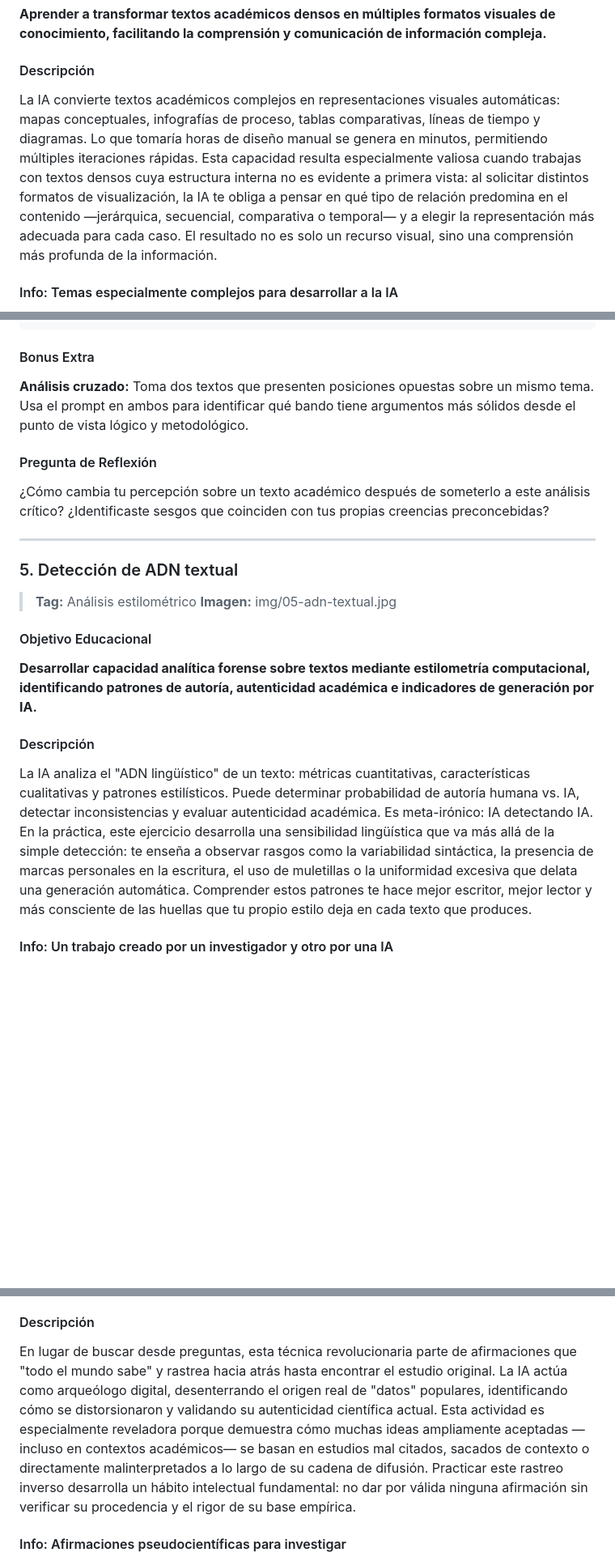
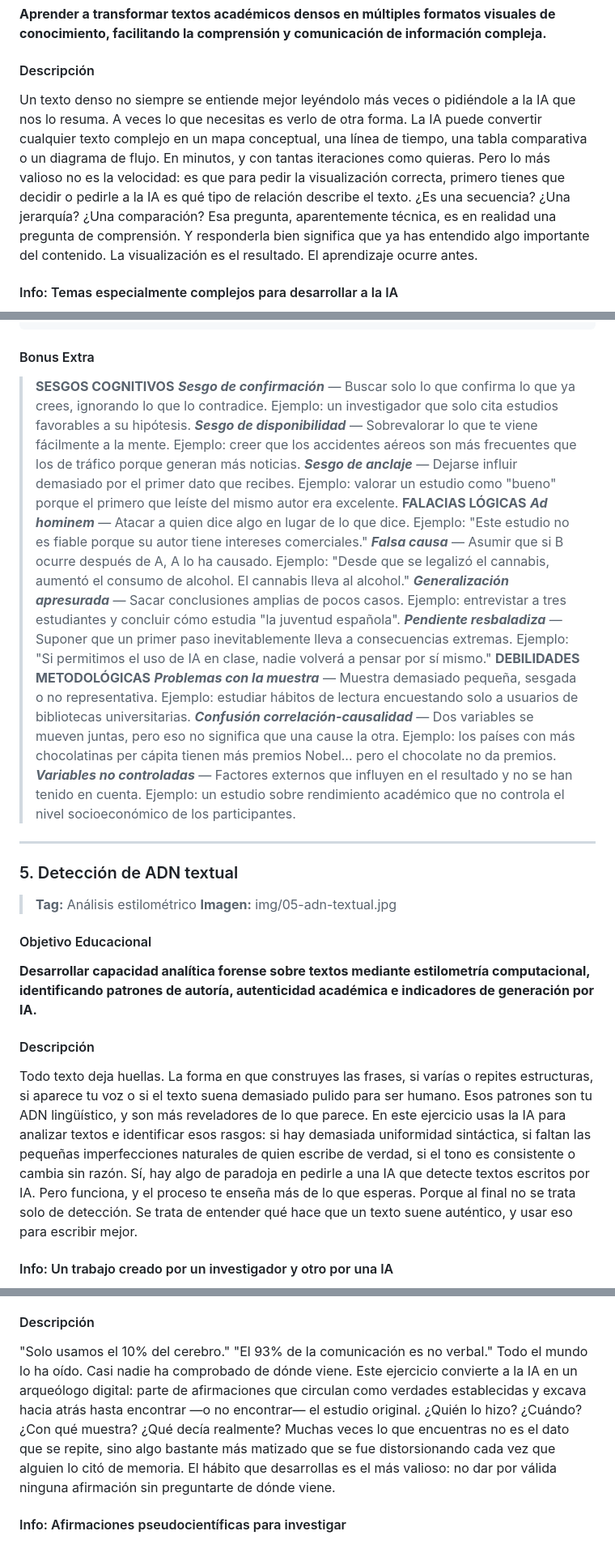
Before and after one commit to MarioFlorido/TallerIA2-web, a Markdown page: contenido.md, 3 parts joined by grey strips. Shown at 81% size. GitHub-like rendering; blank space fills up the shorter version.

Commit message:
Refine prompts and enhance educational methods

````diff
--- a/contenido.md
+++ b/contenido.md
@@ -126,7 +126,9 @@ REGLA CRÍTICA: Nunca muestres todas las preguntas a la vez. Solo una por turno.
 **Aprender a transformar textos académicos densos en múltiples formatos visuales de conocimiento, facilitando la comprensión y comunicación de información compleja.**
 
 #### Descripción
-La IA convierte textos académicos complejos en representaciones visuales automáticas: mapas conceptuales, infografías de proceso, tablas comparativas, líneas de tiempo y diagramas. Lo que tomaría horas de diseño manual se genera en minutos, permitiendo múltiples iteraciones rápidas. Esta capacidad resulta especialmente valiosa cuando trabajas con textos densos cuya estructura interna no es evidente a primera vista: al solicitar distintos formatos de visualización, la IA te obliga a pensar en qué tipo de relación predomina en el contenido —jerárquica, secuencial, comparativa o temporal— y a elegir la representación más adecuada para cada caso. El resultado no es solo un recurso visual, sino una comprensión más profunda de la información.
+Un texto denso no siempre se entiende mejor leyéndolo más veces o pidiéndole a la IA que nos lo resuma. A veces lo que necesitas es verlo de otra forma.
+La IA puede convertir cualquier texto complejo en un mapa conceptual, una línea de tiempo, una tabla comparativa o un diagrama de flujo. En minutos, y con tantas iteraciones como quieras. Pero lo más valioso no es la velocidad: es que para pedir la visualización correcta, primero tienes que decidir o pedirle a la IA es qué tipo de relación describe el texto. ¿Es una secuencia? ¿Una jerarquía? ¿Una comparación? Esa pregunta, aparentemente técnica, es en realidad una pregunta de comprensión. Y responderla bien significa que ya has entendido algo importante del contenido.
+La visualización es el resultado. El aprendizaje ocurre antes.
 
 #### Info: Temas especialmente complejos para desarrollar a la IA
 Buscar textos sobre: *Teoría de la Relatividad, Programación Neurolingüística, Principio de incertidumbre de Heisenberg, Sindrome de Cushing, Interacción estructura-agencia, Filosofía del lenguaje y de la mente...*
@@ -228,10 +230,19 @@ Formato: Tabla con columnas [Tipo de problema | Cita textual | Explicación | Su
 ```
 
 #### Bonus Extra
-**Análisis cruzado:** Toma dos textos que presenten posiciones opuestas sobre un mismo tema. Usa el prompt en ambos para identificar qué bando tiene argumentos más sólidos desde el punto de vista lógico y metodológico.
-
-#### Pregunta de Reflexión
-¿Cómo cambia tu percepción sobre un texto académico después de someterlo a este análisis crítico? ¿Identificaste sesgos que coinciden con tus propias creencias preconcebidas?
+> **SESGOS COGNITIVOS**
+> ***Sesgo de confirmación*** — Buscar solo lo que confirma lo que ya crees, ignorando lo que lo contradice. Ejemplo: un investigador que solo cita estudios favorables a su hipótesis.
+>***Sesgo de disponibilidad*** — Sobrevalorar lo que te viene fácilmente a la mente. Ejemplo: creer que los accidentes aéreos son más frecuentes que los de tráfico porque generan más noticias.
+> ***Sesgo de anclaje*** — Dejarse influir demasiado por el primer dato que recibes. Ejemplo: valorar un estudio como "bueno" porque el primero que leíste del mismo autor era excelente.
+> **FALACIAS LÓGICAS**
+> ***Ad hominem*** — Atacar a quien dice algo en lugar de lo que dice. Ejemplo: "Este estudio no es fiable porque su autor tiene intereses comerciales."
+> ***Falsa causa*** — Asumir que si B ocurre después de A, A lo ha causado. Ejemplo: "Desde que se legalizó el cannabis, aumentó el consumo de alcohol. El cannabis lleva al alcohol."
+> ***Generalización apresurada*** — Sacar conclusiones amplias de pocos casos. Ejemplo: entrevistar a tres estudiantes y concluir cómo estudia "la juventud española".
+> ***Pendiente resbaladiza*** — Suponer que un primer paso inevitablemente lleva a consecuencias extremas. Ejemplo: "Si permitimos el uso de IA en clase, nadie volverá a pensar por sí mismo."
+> **DEBILIDADES METODOLÓGICAS**
+> ***Problemas con la muestra*** — Muestra demasiado pequeña, sesgada o no representativa. Ejemplo: estudiar hábitos de lectura encuestando solo a usuarios de bibliotecas universitarias.
+> ***Confusión correlación-causalidad*** — Dos variables se mueven juntas, pero eso no significa que una cause la otra. Ejemplo: los países con más chocolatinas per cápita tienen más premios Nobel... pero el chocolate no da premios.
+> ***Variables no controladas*** — Factores externos que influyen en el resultado y no se han tenido en cuenta. Ejemplo: un estudio sobre rendimiento académico que no controla el nivel socioeconómico de los participantes.
 
 ---
 
@@ -243,7 +254,9 @@ Formato: Tabla con columnas [Tipo de problema | Cita textual | Explicación | Su
 **Desarrollar capacidad analítica forense sobre textos mediante estilometría computacional, identificando patrones de autoría, autenticidad académica e indicadores de generación por IA.**
 
 #### Descripción
-La IA analiza el "ADN lingüístico" de un texto: métricas cuantitativas, características cualitativas y patrones estilísticos. Puede determinar probabilidad de autoría humana vs. IA, detectar inconsistencias y evaluar autenticidad académica. Es meta-irónico: IA detectando IA. En la práctica, este ejercicio desarrolla una sensibilidad lingüística que va más allá de la simple detección: te enseña a observar rasgos como la variabilidad sintáctica, la presencia de marcas personales en la escritura, el uso de muletillas o la uniformidad excesiva que delata una generación automática. Comprender estos patrones te hace mejor escritor, mejor lector y más consciente de las huellas que tu propio estilo deja en cada texto que produces.
+Todo texto deja huellas. La forma en que construyes las frases, si varías o repites estructuras, si aparece tu voz o si el texto suena demasiado pulido para ser humano. Esos patrones son tu ADN lingüístico, y son más reveladores de lo que parece.
+En este ejercicio usas la IA para analizar textos e identificar esos rasgos: si hay demasiada uniformidad sintáctica, si faltan las pequeñas imperfecciones naturales de quien escribe de verdad, si el tono es consistente o cambia sin razón. Sí, hay algo de paradoja en pedirle a una IA que detecte textos escritos por IA. Pero funciona, y el proceso te enseña más de lo que esperas.
+Porque al final no se trata solo de detección. Se trata de entender qué hace que un texto suene auténtico, y usar eso para escribir mejor.
 
 #### Info: Un trabajo creado por un investigador y otro por una IA
 - [TFG. Análisis del Sesgo Algorítmico en Sistemas de IA](https://github.com/MarioFlorido/TallerIA2/raw/main/TFG.Analisis_del_sesgo_Algoritmico_en_Sistemas_de_IA.pdf)
@@ -314,7 +327,9 @@ Presenta el análisis en formato de INFORME PERICIAL
 **Desarrollar habilidades avanzadas de fact-checking mediante búsqueda inversa: partir de una conclusión o afirmación popular para rastrear su fuente primaria, validar su precisión y detectar distorsiones en su propagación.**
 
 #### Descripción
-En lugar de buscar desde preguntas, esta técnica revolucionaria parte de afirmaciones que "todo el mundo sabe" y rastrea hacia atrás hasta encontrar el estudio original. La IA actúa como arqueólogo digital, desenterrando el origen real de "datos" populares, identificando cómo se distorsionaron y validando su autenticidad científica actual. Esta actividad es especialmente reveladora porque demuestra cómo muchas ideas ampliamente aceptadas —incluso en contextos académicos— se basan en estudios mal citados, sacados de contexto o directamente malinterpretados a lo largo de su cadena de difusión. Practicar este rastreo inverso desarrolla un hábito intelectual fundamental: no dar por válida ninguna afirmación sin verificar su procedencia y el rigor de su base empírica.
+"Solo usamos el 10% del cerebro." "El 93% de la comunicación es no verbal." Todo el mundo lo ha oído. Casi nadie ha comprobado de dónde viene.
+Este ejercicio convierte a la IA en un arqueólogo digital: parte de afirmaciones que circulan como verdades establecidas y excava hacia atrás hasta encontrar —o no encontrar— el estudio original. ¿Quién lo hizo? ¿Cuándo? ¿Con qué muestra? ¿Qué decía realmente? Muchas veces lo que encuentras no es el dato que se repite, sino algo bastante más matizado que se fue distorsionando cada vez que alguien lo citó de memoria.
+El hábito que desarrollas es el más valioso: no dar por válida ninguna afirmación sin preguntarte de dónde viene.
 
 #### Info: Afirmaciones pseudocientíficas para investigar
 - *Sólo usamos el 10% de nuestro cerebro.*
````
Also changed, not shown: other parts of contenido.md (+9 -9 lines).
